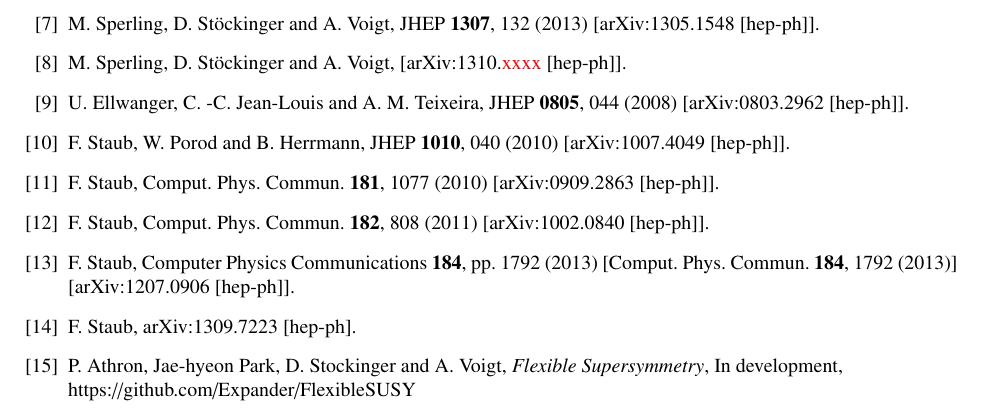
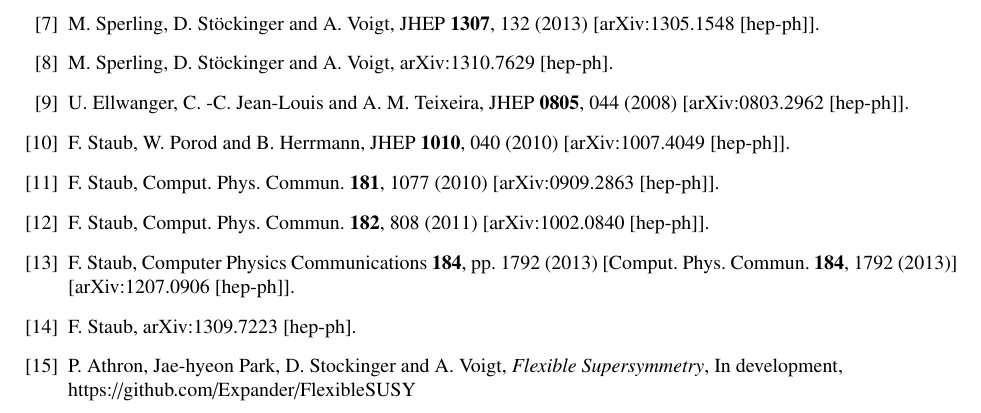
Before and after one commit to BAllanach/softsusy, a LaTeX paper (doc/nmssmManual.tex): part of page 18 of 18, cut so that both start at the same text. Compiled offline with pdfLaTeX.

Commit message:
update arxiv number of ref. [8]

```diff
--- a/doc/nmssmManual.tex
+++ b/doc/nmssmManual.tex
@@ -1616,9 +1616,8 @@
 \bibitem{Sper13-2}
   M.~Sperling, D.~St\"ockinger and A.~Voigt,
   %``Renormalization of vacuum expectation values in spontaneously broken gauge theories: Two-loop results,''
-  [arXiv:1310.\red{xxxx} [hep-ph]].
-  %%CITATION = ARXIV:1310.xxx;%%
-  %0 citations counted in INSPIRE as of 30 Oct 2013
+  arXiv:1310.7629 [hep-ph].
+  %%CITATION = ARXIV:1310.7629;%%
 
 %\cite{Ell08}
 \bibitem{Ell08}
```
